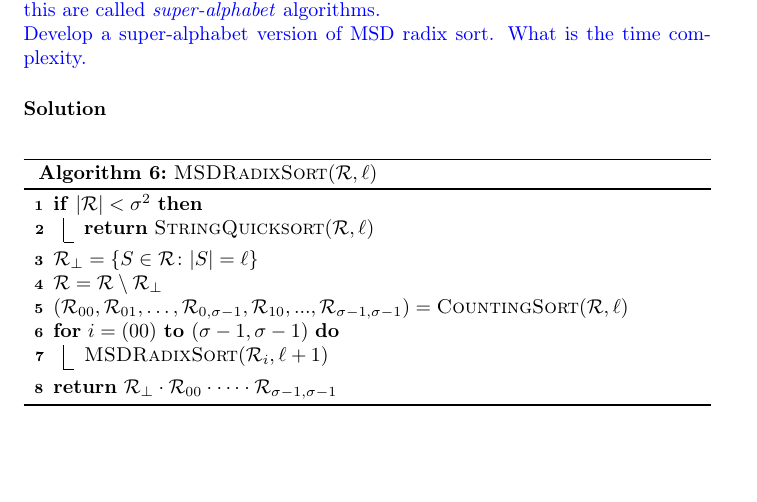
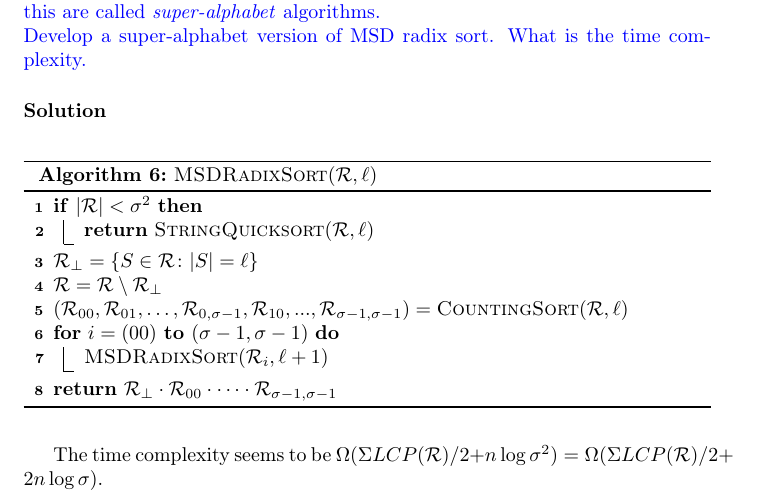
Before and after one commit to coderodde/StringProcessingAlgorithmsCourse, a LaTeX problem sheet (Exercises/Week3/spaex3.tex): part of page 5 of 5, cut so that both start at the same text, the shorter picture padded with empty space. Compiled offline with pdfLaTeX.

Commit message:
Week 3 done.

```diff
--- a/Exercises/Week3/spaex3.tex
+++ b/Exercises/Week3/spaex3.tex
@@ -212,4 +212,5 @@ $(\mathcal{R}_{00}, \mathcal{R}_{01}, \dots, \mathcal{R}_{0,\sigma - 1}, \mathca
 \KwRet $\mathcal{R}_{\bot} \cdot \mathcal{R}_{00} \cdot \dots \cdot \mathcal{R}_{\sigma - 1, \sigma - 1}$ \\
 \caption{\textsc{MSDRadixSort}$(\mathcal{R}, \ell)$}
 \end{algorithm}
+The time complexity seems to be $\Omega(\Sigma LCP(\mathcal{R})/ 2 + n \log \sigma^2) = \Omega(\Sigma LCP(\mathcal{R})/2 + 2n \log \sigma)$.
 \end{document}
```
Also changed, not shown: Exercises/Week3/spaex3.pdf.
